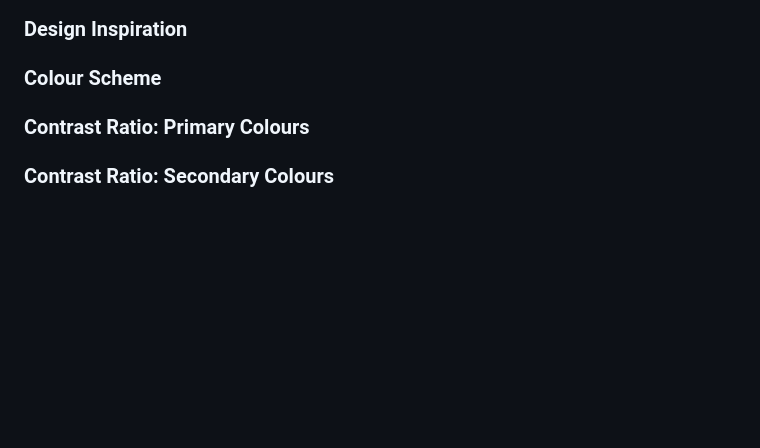
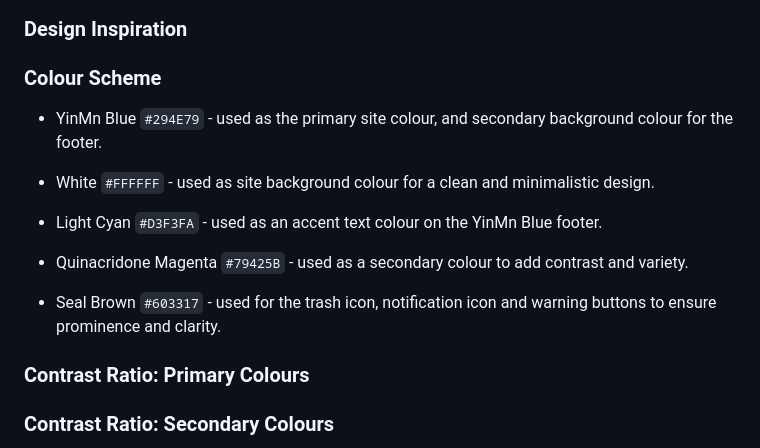
Before and after one commit to nafisreza/film-buzz, a Markdown page: README.md, the part around the change. Rendered like a GitHub page; blank space fills up the shorter version.

```diff
--- a/README.md
+++ b/README.md
@@ -22,6 +22,17 @@ View live site here: Film Buzz website
 ### Design Inspiration
 
 ### Colour Scheme
+
+- YinMn Blue `#294E79` - used as the primary site colour, and secondary background colour for the footer.
+
+- White `#FFFFFF` - used as site background colour for a clean and minimalistic design.
+
+- Light Cyan `#D3F3FA` - used as an accent text colour on the YinMn Blue footer.
+
+- Quinacridone Magenta `#79425B` - used as a secondary colour to add contrast and variety.
+
+- Seal Brown `#603317` - used for the trash icon,  notification icon and warning buttons to ensure prominence and clarity.
+
 
 ### Contrast Ratio: Primary Colours
 
```
